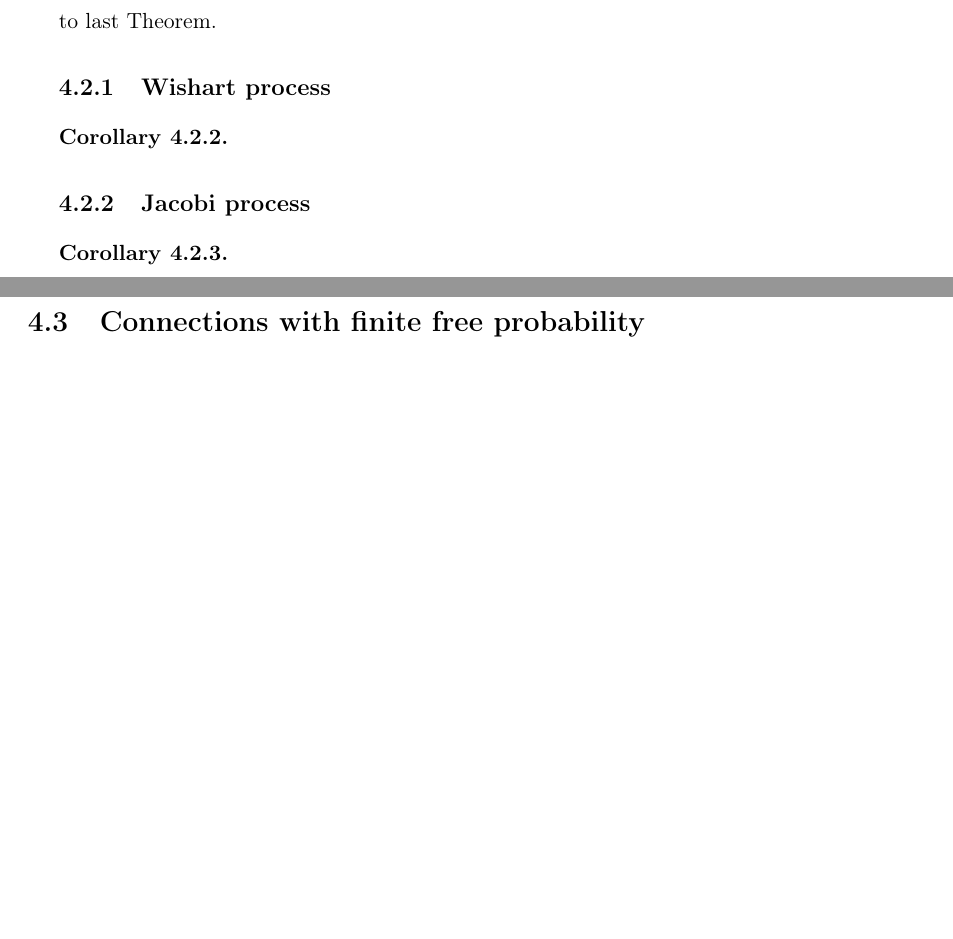
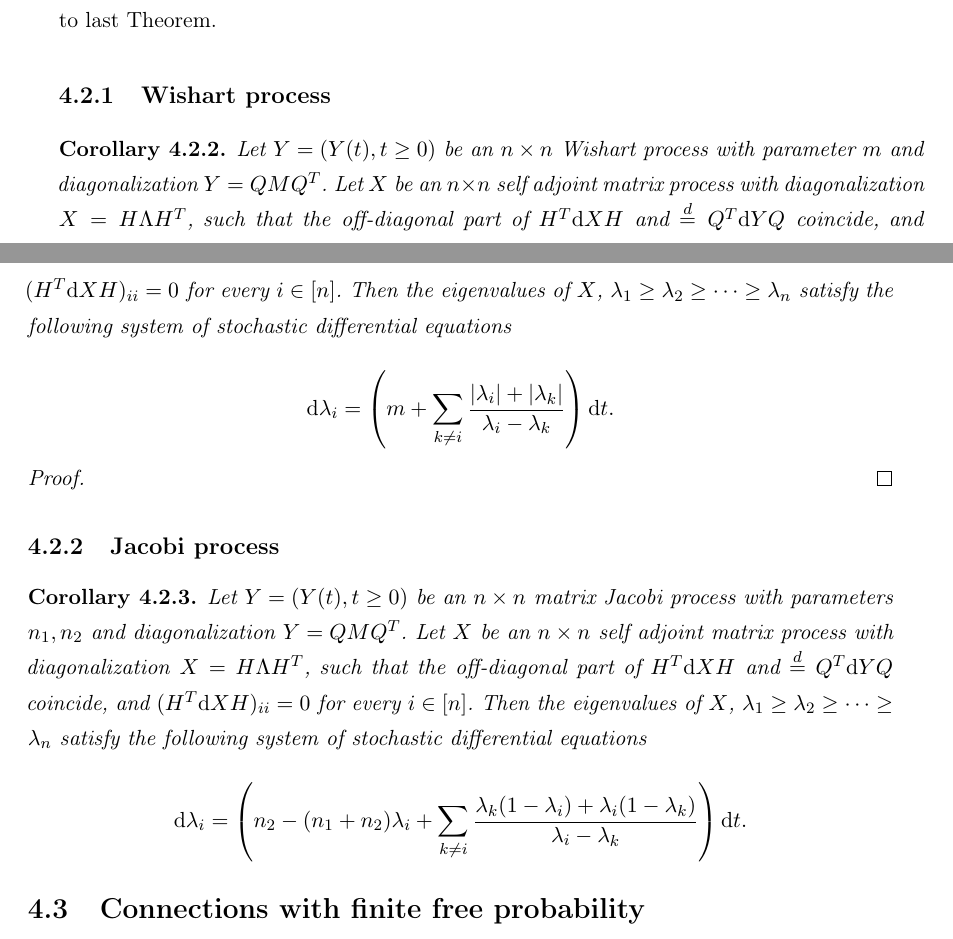
Before and after one commit to soy-esaul/MasterThesisCIMAT, a LaTeX thesis (main.tex, which reads partes/CH4/deterministic_diffusions.tex): two parts of pages 90 and 91 of 116, joined at a grey line, cut so that both start at the same text, the shorter picture padded with empty space. The pictures show the PDF file main.pdf that the author committed with the source.

Commit message:
"Deterministic Jacobi process"

```diff
--- a/partes/CH4/deterministic_diffusions.tex
+++ b/partes/CH4/deterministic_diffusions.tex
@@ -101,5 +101,10 @@ These results can be particularized for any matrix-valued diffusions. Especially
 \subsection{Jacobi process}
 
 \begin{corollary}
+    Let $Y = (Y(t), t \ge 0)$ be an $n\times n$ matrix Jacobi process with parameters $n_1,n_2$ and diagonalization $Y = QM\trans{Q}$. Let $X$ be an $n\times n$ self adjoint matrix process with diagonalization $X = H \Lambda \trans{H}$, such that the off-diagonal part of $\trans{H} \d X H $ and $\overset{d}{=} \trans{Q} \d Y Q$ coincide, and $(\trans{H} \d X H)_{ii} = 0$ for every $i \in [n]$. Then the eigenvalues of $X$, $\lambda_1 \ge \lambda_2 \ge \cdots \ge \lambda_n$ satisfy the following system of stochastic differential equations
+
+    \begin{equation*}
+        \d \lambda_i = \left( n_2 - (n_1 + n_2)\lambda_i + \sum_{k\neq i} \frac{\lambda_k(1-\lambda_i) + \lambda_i(1-\lambda_k)}{\lambda_i - \lambda_k} \right)\d t.
+    \end{equation*}
 
 \end{corollary}
```
Also changed, not shown: partes/CH3/ffp_and_rm.tex (+2 -0 lines), Avances tesis Esaul.bbl (added), Avances tesis Esaul.pdf, main.pdf, partes/CH4/deterministic_diffusions.tex (2 more changed lines), 10 other files.
